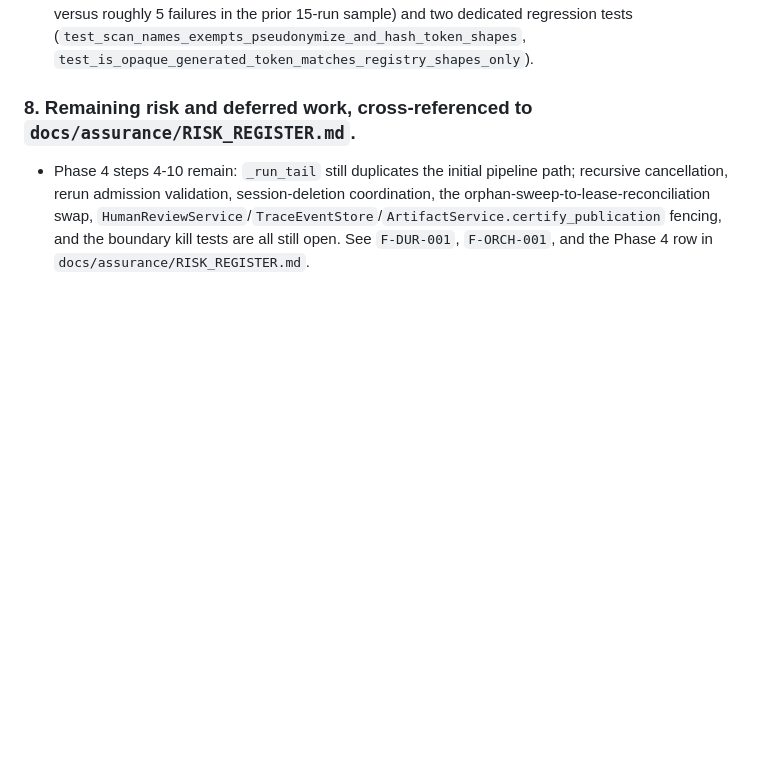
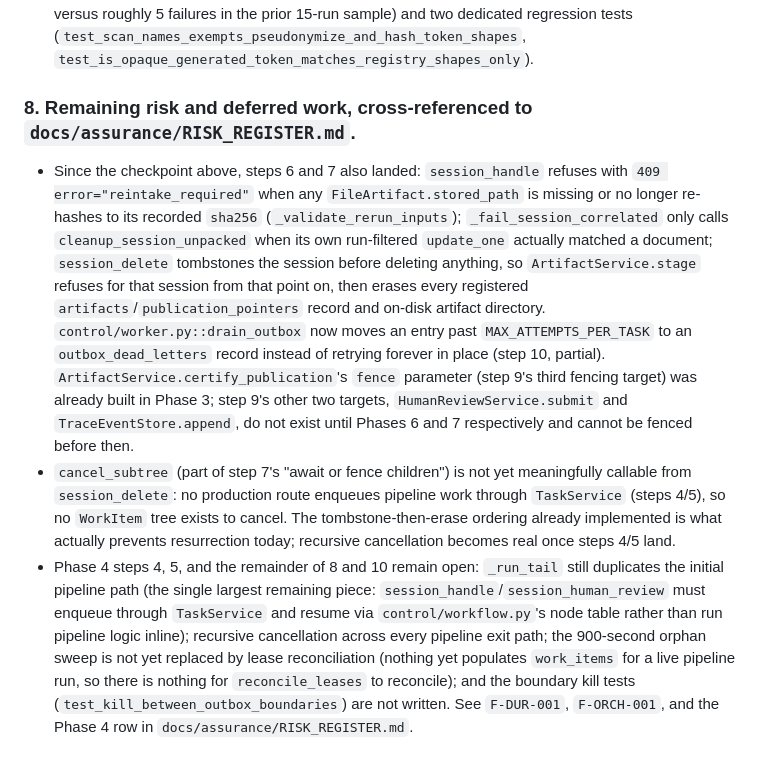
Before and after one commit to solomonsjoseph/PHI-Handling-system, a Markdown page: docs/assurance/PHASE_REPORTS.md, the part around the change. GitHub-like rendering; blank space fills up the shorter version.

Commit message:
docs: record phase 4 steps 6-7 and 9-10 partial completion

```diff
--- a/docs/assurance/PHASE_REPORTS.md
+++ b/docs/assurance/PHASE_REPORTS.md
@@ -231,4 +231,6 @@ Steps 1-3 of the plan's ten-step Phase 4 are landed and verified; steps 4-10 (re
 
 ### 8. Remaining risk and deferred work, cross-referenced to `docs/assurance/RISK_REGISTER.md`.
 
-- Phase 4 steps 4-10 remain: `_run_tail` still duplicates the initial pipeline path; recursive cancellation, rerun admission validation, session-deletion coordination, the orphan-sweep-to-lease-reconciliation swap, `HumanReviewService`/`TraceEventStore`/`ArtifactService.certify_publication` fencing, and the boundary kill tests are all still open. See `F-DUR-001`, `F-ORCH-001`, and the Phase 4 row in `docs/assurance/RISK_REGISTER.md`.
+- Since the checkpoint above, steps 6 and 7 also landed: `session_handle` refuses with `409 error="reintake_required"` when any `FileArtifact.stored_path` is missing or no longer re-hashes to its recorded `sha256` (`_validate_rerun_inputs`); `_fail_session_correlated` only calls `cleanup_session_unpacked` when its own run-filtered `update_one` actually matched a document; `session_delete` tombstones the session before deleting anything, so `ArtifactService.stage` refuses for that session from that point on, then erases every registered `artifacts`/`publication_pointers` record and on-disk artifact directory. `control/worker.py::drain_outbox` now moves an entry past `MAX_ATTEMPTS_PER_TASK` to an `outbox_dead_letters` record instead of retrying forever in place (step 10, partial). `ArtifactService.certify_publication`'s `fence` parameter (step 9's third fencing target) was already built in Phase 3; step 9's other two targets, `HumanReviewService.submit` and `TraceEventStore.append`, do not exist until Phases 6 and 7 respectively and cannot be fenced before then.
+- `cancel_subtree` (part of step 7's "await or fence children") is not yet meaningfully callable from `session_delete`: no production route enqueues pipeline work through `TaskService` (steps 4/5), so no `WorkItem` tree exists to cancel. The tombstone-then-erase ordering already implemented is what actually prevents resurrection today; recursive cancellation becomes real once steps 4/5 land.
+- Phase 4 steps 4, 5, and the remainder of 8 and 10 remain open: `_run_tail` still duplicates the initial pipeline path (the single largest remaining piece: `session_handle`/`session_human_review` must enqueue through `TaskService` and resume via `control/workflow.py`'s node table rather than run pipeline logic inline); recursive cancellation across every pipeline exit path; the 900-second orphan sweep is not yet replaced by lease reconciliation (nothing yet populates `work_items` for a live pipeline run, so there is nothing for `reconcile_leases` to reconcile); and the boundary kill tests (`test_kill_between_outbox_boundaries`) are not written. See `F-DUR-001`, `F-ORCH-001`, and the Phase 4 row in `docs/assurance/RISK_REGISTER.md`.
```
